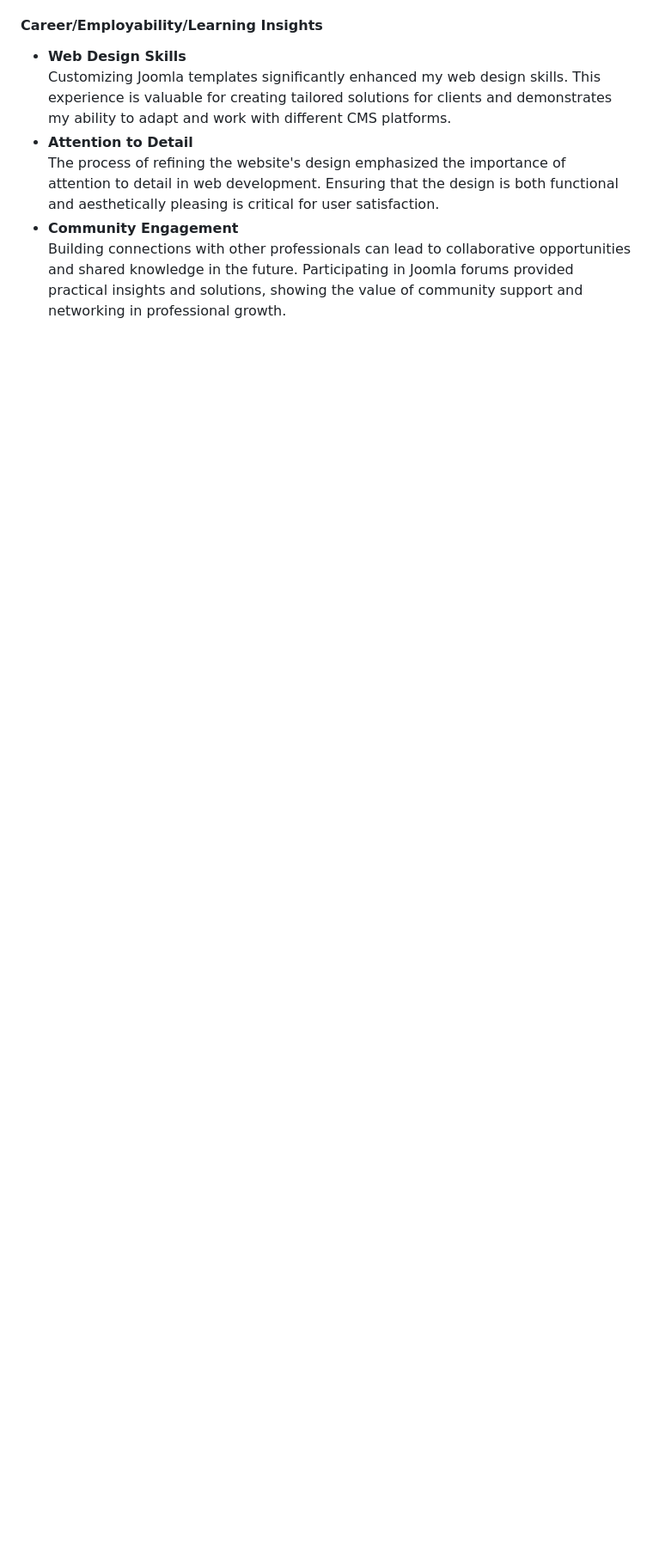
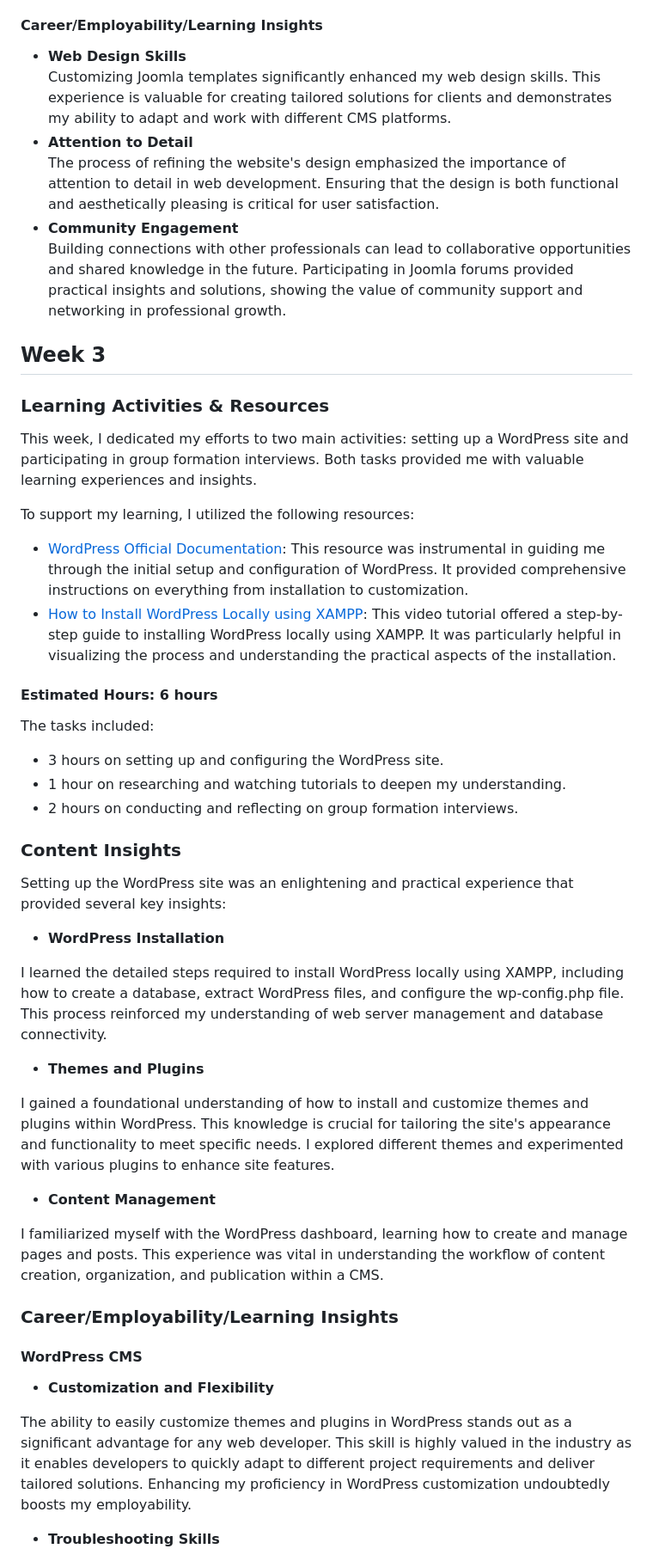
Before and after one commit to ruttovictor/LearnSmart-, a Markdown page: README.md, the part around the change printed below. Shown: that part at 86% size. Drawn GitHub-style; blank space fills up the shorter version.

```diff
--- a/README.md
+++ b/README.md
@@ -56,3 +56,47 @@ _[Youtube Tutorial 2](https://www.youtube.com/watch?v=nbtb8Ax4Mpc&pp=ygUYam9vbWx
 - **Community Engagement** \
    Building connections with other professionals can lead to collaborative opportunities and shared
    knowledge in the future. Participating in Joomla forums provided practical insights and solutions, showing the value of community support and networking in professional growth.
+
+
+## Week 3
+
+### Learning Activities & Resources
+
+This week, I dedicated my efforts to two main activities: setting up a WordPress site and participating in group formation interviews. Both tasks provided me with valuable learning experiences and insights.
+
+To support my learning, I utilized the following resources:
+
+- [WordPress Official Documentation](https://wordpress.org/support/article/how-to-install-wordpress/): This resource was instrumental in guiding me through the initial setup and configuration of WordPress. It provided comprehensive instructions on everything from installation to customization.
+- [How to Install WordPress Locally using XAMPP](https://www.youtube.com/watch?v=h6DEDm7C37A): This video tutorial offered a step-by-step guide to installing WordPress locally using XAMPP. It was particularly helpful in visualizing the process and understanding the practical aspects of the installation.
+
+#### Estimated Hours: 6 hours
+
+The tasks included:
+- 3 hours on setting up and configuring the WordPress site.
+- 1 hour on researching and watching tutorials to deepen my understanding.
+- 2 hours on conducting and reflecting on group formation interviews.
+
+### Content Insights
+
+Setting up the WordPress site was an enlightening and practical experience that provided several key insights:
+
+- **WordPress Installation**
+
+I learned the detailed steps required to install WordPress locally using XAMPP, including how to create a database, extract WordPress files, and configure the wp-config.php file. This process reinforced my understanding of web server management and database connectivity.
+- **Themes and Plugins**
+
+I gained a foundational understanding of how to install and customize themes and plugins within WordPress. This knowledge is crucial for tailoring the site's appearance and functionality to meet specific needs. I explored different themes and experimented with various plugins to enhance site features.
+- **Content Management**
+
+I familiarized myself with the WordPress dashboard, learning how to create and manage pages and posts. This experience was vital in understanding the workflow of content creation, organization, and publication within a CMS.
+
+### Career/Employability/Learning Insights
+
+#### WordPress CMS
+
+- **Customization and Flexibility**
+
+The ability to easily customize themes and plugins in WordPress stands out as a significant advantage for any web developer. This skill is highly valued in the industry as it enables developers to quickly adapt to different project requirements and deliver tailored solutions. Enhancing my proficiency in WordPress customization undoubtedly boosts my employability.
+
+- **Troubleshooting Skills**
+
```
Also changed, not shown: other parts of README.md (+13 -0 lines).
